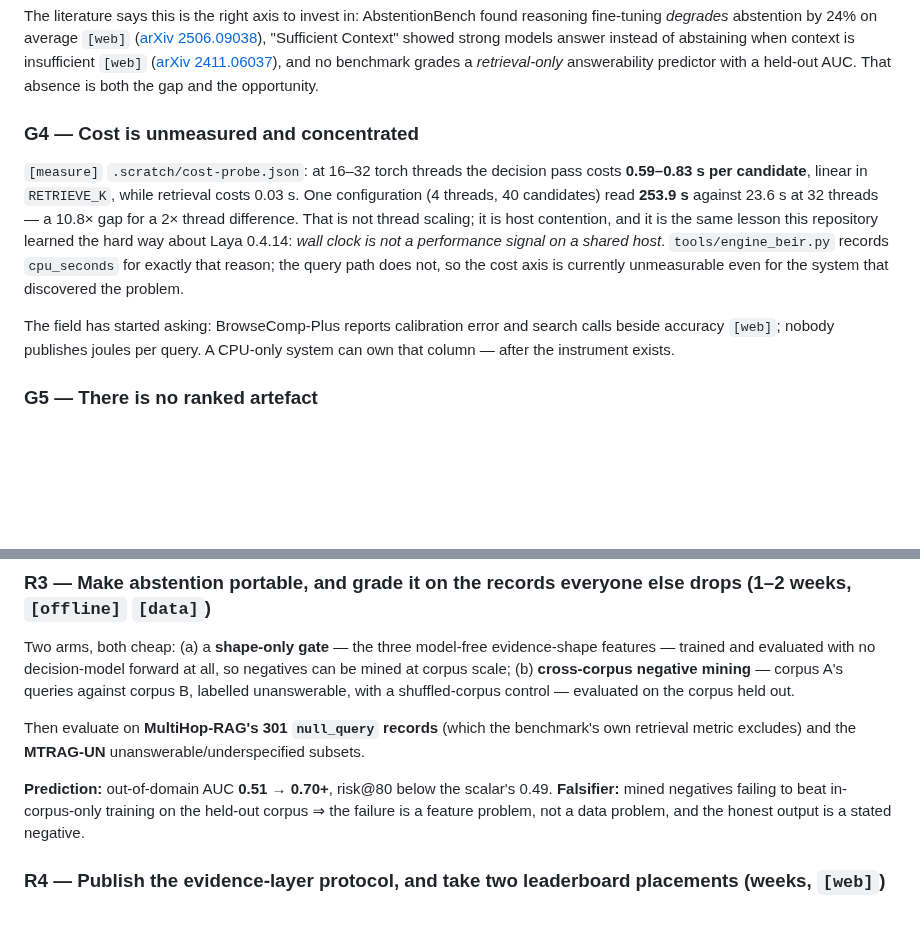
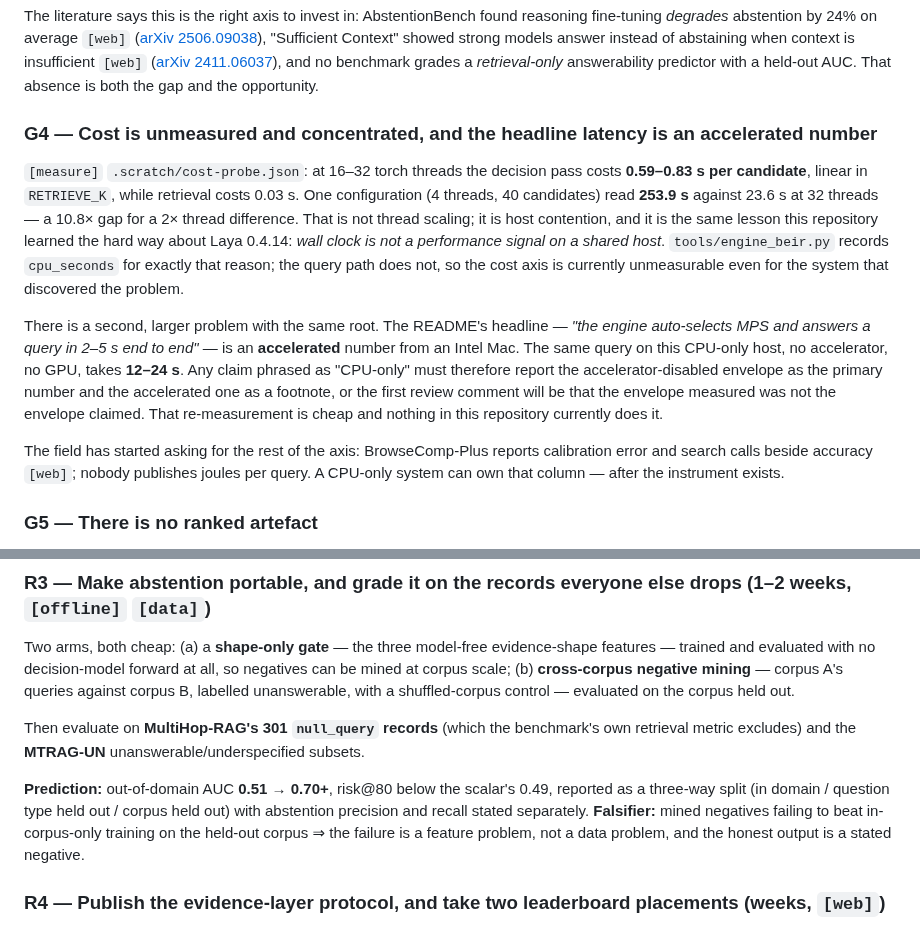
Before and after one commit to thread3d/laya-rag, a Markdown page: docs/best-in-the-world-2026-10.md, 2 parts joined by grey strips. Rendered like a GitHub page; blank space fills up the shorter version.

```diff
--- a/docs/best-in-the-world-2026-10.md
+++ b/docs/best-in-the-world-2026-10.md
@@ -223,7 +223,7 @@ The literature says this is the right axis to invest in: AbstentionBench found r
 *retrieval-only* answerability predictor with a held-out AUC. That absence is both the gap and the
 opportunity.
 
-### G4 — Cost is unmeasured and concentrated
+### G4 — Cost is unmeasured and concentrated, and the headline latency is an accelerated number
 
 `[measure]` `.scratch/cost-probe.json`: at 16–32 torch threads the decision pass costs **0.59–0.83 s per
 candidate**, linear in `RETRIEVE_K`, while retrieval costs 0.03 s. One configuration (4 threads, 40
@@ -233,9 +233,16 @@ way about Laya 0.4.14: *wall clock is not a performance signal on a shared host*
 records `cpu_seconds` for exactly that reason; the query path does not, so the cost axis is currently
 unmeasurable even for the system that discovered the problem.
 
-The field has started asking: BrowseComp-Plus reports calibration error and search calls beside accuracy
-`[web]`; nobody publishes joules per query. A CPU-only system can own that column — after the instrument
-exists.
+There is a second, larger problem with the same root. The README's headline — *"the engine auto-selects
+MPS and answers a query in 2–5 s end to end"* — is an **accelerated** number from an Intel Mac. The same
+query on this CPU-only host, no accelerator, no GPU, takes **12–24 s**. Any claim phrased as "CPU-only"
+must therefore report the accelerator-disabled envelope as the primary number and the accelerated one as
+a footnote, or the first review comment will be that the envelope measured was not the envelope claimed.
+That re-measurement is cheap and nothing in this repository currently does it.
+
+The field has started asking for the rest of the axis: BrowseComp-Plus reports calibration error and
+search calls beside accuracy `[web]`; nobody publishes joules per query. A CPU-only system can own that
+column — after the instrument exists.
 
 ### G5 — There is no ranked artefact
 
@@ -350,7 +377,9 @@ shuffled-corpus control — evaluated on the corpus held out.
 Then evaluate on **MultiHop-RAG's 301 `null_query` records** (which the benchmark's own retrieval metric
 excludes) and the **MTRAG-UN** unanswerable/underspecified subsets.
 
-**Prediction:** out-of-domain AUC **0.51 → 0.70+**, risk@80 below the scalar's 0.49.
+**Prediction:** out-of-domain AUC **0.51 → 0.70+**, risk@80 below the scalar's 0.49, reported as a three-way
+split (in domain / question type held out / corpus held out) with abstention precision and recall stated
+separately.
 **Falsifier:** mined negatives failing to beat in-corpus-only training on the held-out corpus ⇒ the
 failure is a feature problem, not a data problem, and the honest output is a stated negative.
 
```
Also changed, not shown: other parts of docs/best-in-the-world-2026-10.md (+32 -9 lines).
